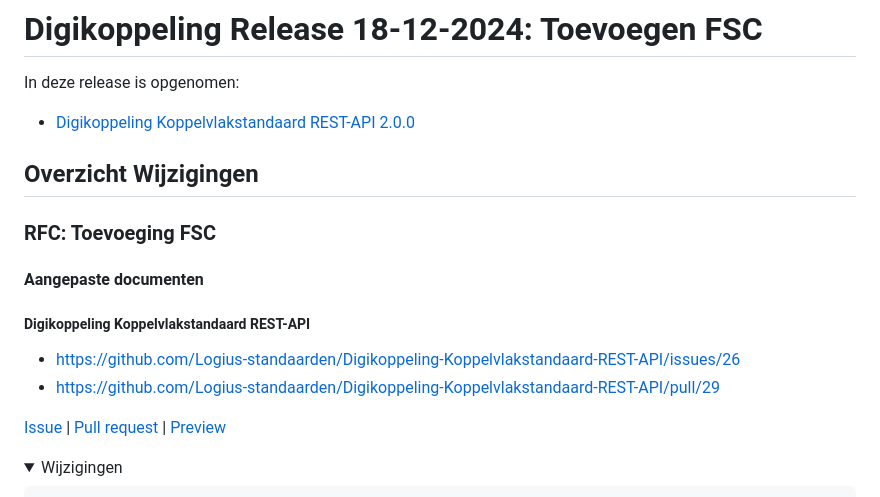
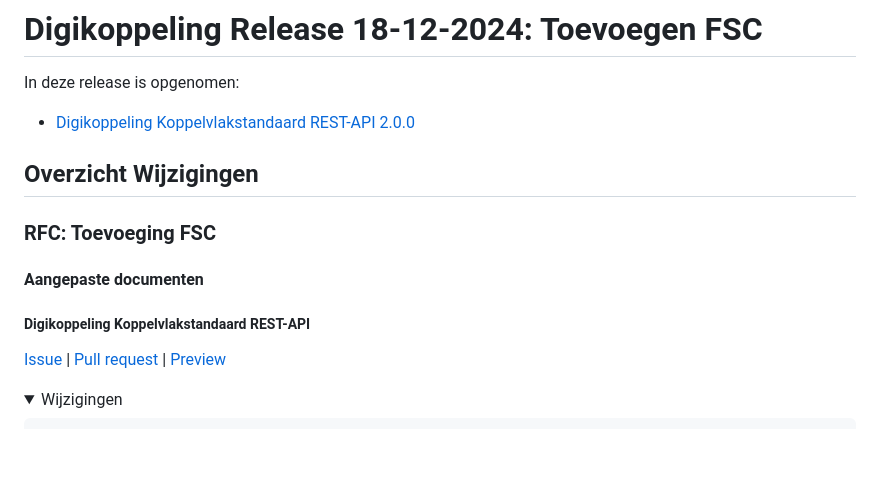
Before and after one commit to Logius-standaarden/Digikoppeling-Algemeen, a Markdown page: releases/Digikoppeling-Release-20241218/README.md, the part around one of its changes. Rendered like a GitHub page; folded sections open; blank space fills up the shorter version.

```diff
--- a/releases/Digikoppeling-Release-20241218/README.md
+++ b/releases/Digikoppeling-Release-20241218/README.md
@@ -15,9 +15,6 @@ In deze release is opgenomen:
 #### Aangepaste documenten
 
 ##### Digikoppeling Koppelvlakstandaard REST-API
-- https://github.com/Logius-standaarden/Digikoppeling-Koppelvlakstandaard-REST-API/issues/26
-- https://github.com/Logius-standaarden/Digikoppeling-Koppelvlakstandaard-REST-API/pull/29
-
 [Issue](https://github.com/Logius-standaarden/Digikoppeling-Koppelvlakstandaard-REST-API/issues/26) | [Pull request](https://github.com/Logius-standaarden/Digikoppeling-Koppelvlakstandaard-REST-API/pull/29) | [Preview](https://logius-standaarden.github.io/Publicatie-Preview/Digikoppeling-Koppelvlakstandaard-REST-API/fsc/)
 <details><summary>Wijzigingen</summary>
 
```
Also changed, not shown: other parts of releases/Digikoppeling-Release-20241218/README.md (+1 -1 lines).
